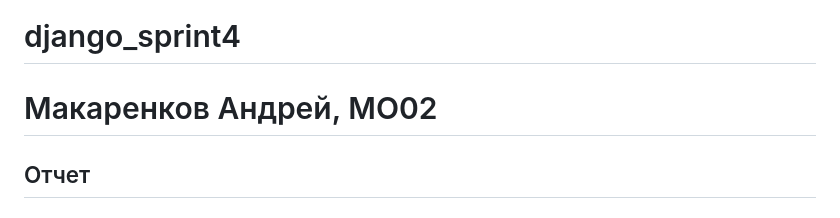
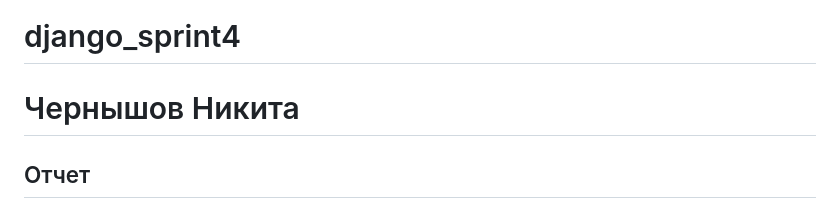
Before and after one commit to bumbayash/django, a Markdown page: README.md, the part around the change. Drawn GitHub-style.

```diff
--- a/README.md
+++ b/README.md
@@ -1,5 +1,5 @@
 # django_sprint4
-# Макаренков Андрей, МО02
+# Чернышов Никита
 ## Отчет
 ## 1. Общая архитектура проекта и организация приложений
 
```
